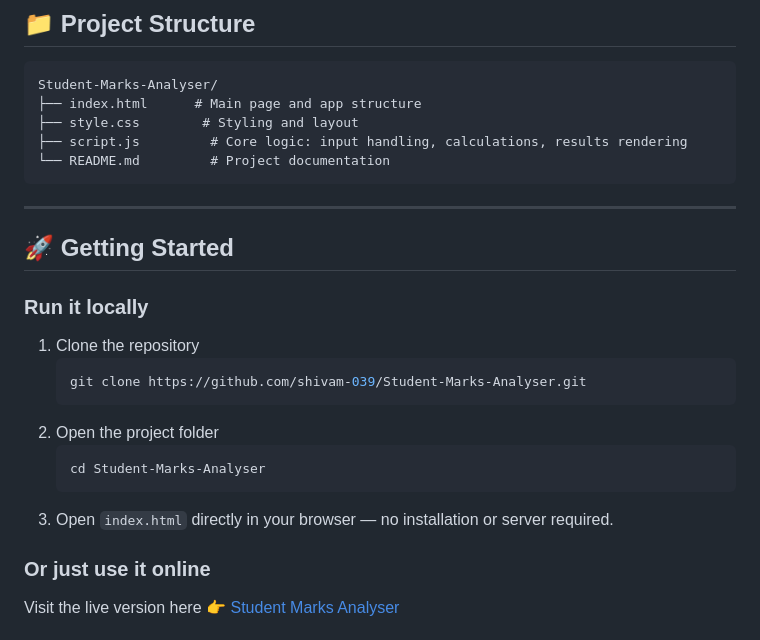
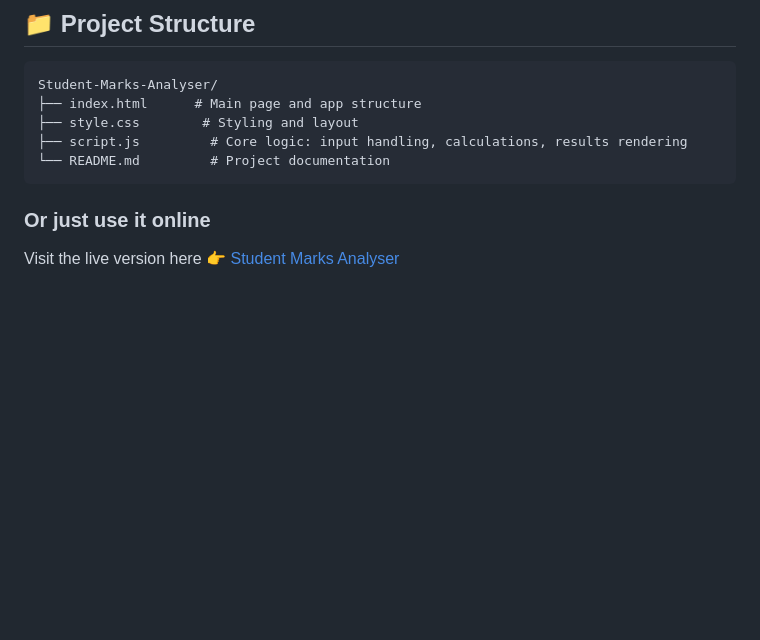
Before and after one commit to Shivam-039/Student-Marks-Analyser, a Markdown page: README.md, the part around the change. Rendered like a GitHub page; blank space fills up the shorter version.

````diff
--- a/README.md
+++ b/README.md
@@ -39,21 +39,6 @@ Student-Marks-Analyser/
 └── README.md         # Project documentation
 ```
 
----
-
-## 🚀 Getting Started
-
-### Run it locally
-
-1. Clone the repository
-   ```bash
-   git clone https://github.com/shivam-039/Student-Marks-Analyser.git
-   ```
-2. Open the project folder
-   ```bash
-   cd Student-Marks-Analyser
-   ```
-3. Open `index.html` directly in your browser — no installation or server required.
 
 ### Or just use it online
 
````
